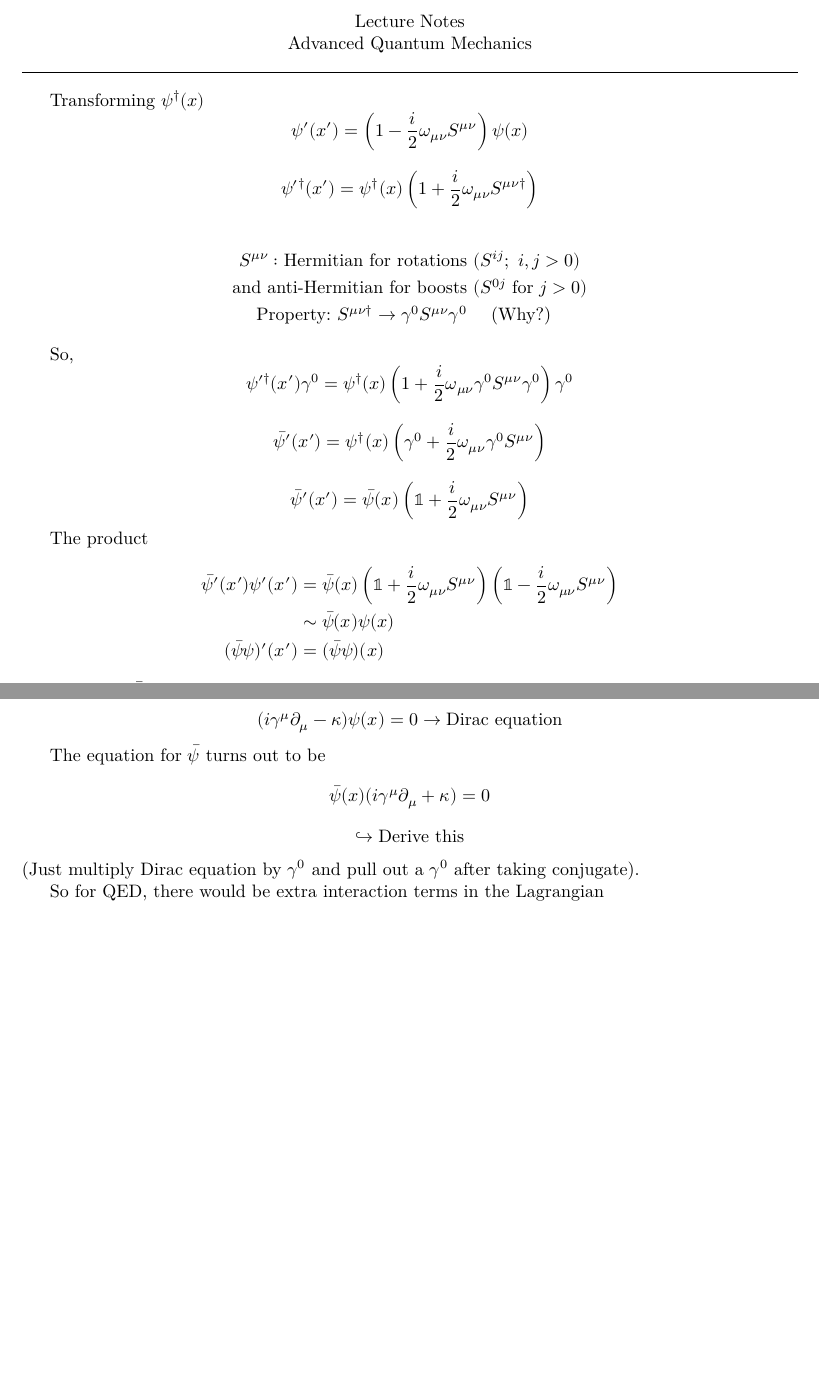
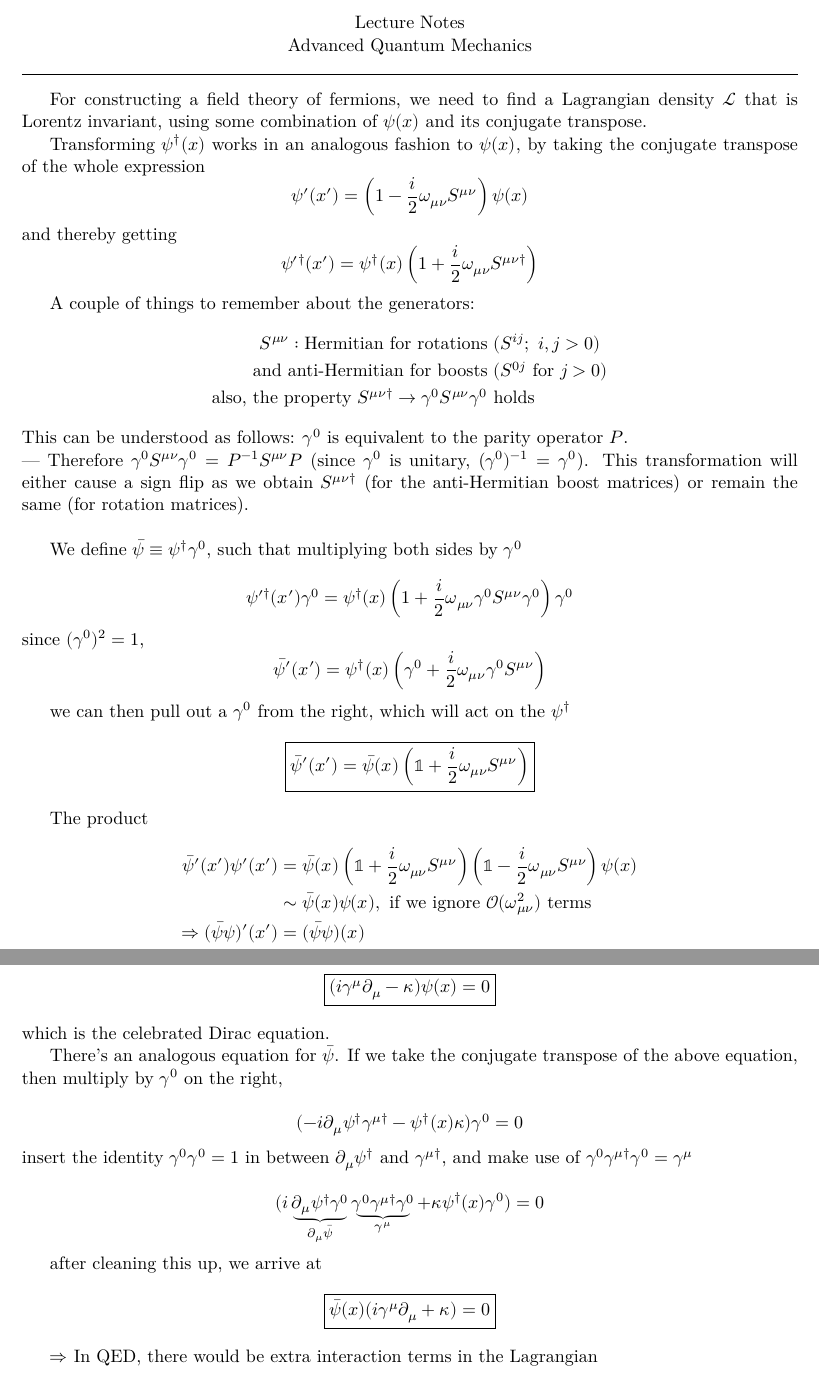
Before and after one commit to cartilage-ftw/course-notes, a LaTeX document (Advanced Quantum Mechanics/lectures/lec_jan23.tex): two parts of pages 1 and 2 of 3 before the commit and two parts of pages 1 and 3 of 3 after it, joined at a grey line, cut so that both start at the same text, the shorter picture padded with empty space. Compiled offline with XeLaTeX.

Commit message:
Typo corrections and additional insights

```diff
--- a/Advanced Quantum Mechanics/lectures/lec_jan23.tex
+++ b/Advanced Quantum Mechanics/lectures/lec_jan23.tex
@@ -3,14 +3,17 @@
 \usepackage{geometry}
 \usepackage{amsmath}
 \usepackage{amsfonts}
-\usepackage[regular]{newcomputermodern}
-%#\usepackage{unicode-math}
+%\usepackage[regular]{newcomputermodern}
+\usepackage{unicode-math}
 %\setmathfont[range=\mathbb]{TeX Gyre Termes Math}
 %\usepackage{mathtools}
 %\usepackage[T1]{fontenc}
 \usepackage{cancel}
 \usepackage{graphicx}
 \usepackage{xcolor}
+\usepackage{hyperref}
+\hypersetup{colorlinks=true, urlcolor=blue, linkcolor=blue, citecolor=blue}
+\urlstyle{same}
 
 \geometry{margin=2.5cm, top=1cm}
 \author{Aayush Arya}
@@ -31,30 +34,37 @@
 	\hrule
 
 	\vspace{11pt}
-	Transforming $\psi^\dagger(x)$ \[ \psi'(x') = \left(1 - \frac{i}{2}\omega_{\mu \nu}S^{\mu\nu}\right) \psi(x)\]
+	For constructing a field theory of fermions, we need to find a Lagrangian density $\lag$ that is Lorentz invariant, using some combination of $\psi(x)$ and its conjugate transpose.
 
+	Transforming $\psi^\dagger(x)$ works in an analogous fashion to $\psi(x)$, by taking the conjugate transpose of the whole expression \[ \psi'(x') = \left(1 - \frac{i}{2}\omega_{\mu \nu}S^{\mu\nu}\right) \psi(x)\]
+	and thereby getting
 	\[ \psi'^\dagger (x') = \psi^\dagger(x)\left(1 + \frac{i}{2} \omega_{\mu\nu}S^{\mu\nu \dagger} \right)\]
 
+	A couple of things to remember about the generators:
 	\begin{align*}
 		S^{\mu\nu}: \text{Hermitian for rotations}&\ (S^{ij};\ i,j > 0)\\
 		 \text{and anti-Hermitian for boosts}&\ (S^{0j}\  \text{for}\ j > 0)\\
-		 \text{Property:}\ S^{\mu\nu\dagger} \rightarrow \gamma^0 S^{\mu\nu} \gamma^0 &\ \quad \text{(Why?)}
+		 \text{also, the property}\ S^{\mu\nu\dagger} \rightarrow \gamma^0 S^{\mu\nu} \gamma^0 &\  \text{holds}
 	\end{align*}
+	This can be understood as follows: $\gamma^0$ is equivalent to the parity operator $P$.\\
+	 \----\ Therefore $\gamma^0 S^{\mu\nu} \gamma^0 = P^{-1} S^{\mu\nu} P$ (since $\gamma^0$ is unitary, ($\gamma^0)^{-1} = \gamma^0$). This transformation will either cause a sign flip as we obtain $S^{\mu\nu\dagger}$ (for the anti-Hermitian boost matrices) or remain the same (for rotation matrices).\\
 
-	So, \[\psi'^\dagger(x')\gamma^0 = \psi^\dagger(x) \left(1 + \frac{i}{2}\omega_{\mu \nu}\gamma^0 S^{\mu\nu}\gamma^0 \right) \gamma^0\]
+	We define $\bar{\psi} \equiv \psi^\dagger \gamma^0$, such that multiplying both sides by $\gamma^0$
 
+	\[\psi'^\dagger(x')\gamma^0 = \psi^\dagger(x) \left(1 + \frac{i}{2}\omega_{\mu \nu}\gamma^0 S^{\mu\nu}\gamma^0 \right) \gamma^0\]
+	since $(\gamma^0)^2 = 1$,
 	\[ \bar{\psi}'(x') = \psi^\dagger (x) \left( \gamma^0 + \frac{i}{2}\omega_{\mu\nu}\gamma^0 S^{\mu\nu}\right)\]
 
-	%\section*{The Lorentz Group}
+	we can then pull out a $\gamma^0$ from the right, which will act on the $\psi^\dagger$
 
-
-
-	\[ \bar{\psi}'(x') = \bar{\psi}(x) \left( \mathbb{1} + \frac{i}{2}\omega_{\mu\nu} S^{\mu\nu}\right) \]
+	\begin{center}
+		\boxed{\bar{\psi}'(x') = \bar{\psi}(x) \left( \mathbb{1} + \frac{i}{2}\omega_{\mu\nu} S^{\mu\nu}\right)}
+	\end{center}
 
 	The product
 	\begin{align*}
-		\bar{\psi}'(x') \psi'(x') &= \bar{\psi}(x) \left(\mathbb{1} + \frac{i}{2}\omega_{\mu\nu} S^{\mu\nu} \right) \left( \mathbb{1} - \frac{i}{2}\omega_{\mu\nu}S^{\mu\nu} \right)\\
-				& \sim \bar{\psi}(x)\psi(x)\\
-		(\bar{\psi}\psi)'(x') &= (\bar{\psi}\psi) (x)
+		\bar{\psi}'(x') \psi'(x') &= \bar{\psi}(x) \left(\mathbb{1} + \frac{i}{2}\omega_{\mu\nu} S^{\mu\nu} \right) \left( \mathbb{1} - \frac{i}{2}\omega_{\mu\nu}S^{\mu\nu} \right) \psi(x) \\
+				& \sim \bar{\psi}(x)\psi(x),\ \text{if we ignore}\ \mathcal{O}(\omega_{\mu\nu}^2)\ \text{terms}\\
+		\Rightarrow (\bar{\psi}\psi)'(x') &= (\bar{\psi}\psi) (x)
 	\end{align*}
 
@@ -112,12 +119,23 @@ So, for the Lagrangian,
 
-\[ (i\gamma^\mu \partial_\mu - \kappa) \psi(x) = 0 \rightarrow \text{Dirac equation}\]
+\begin{center} \boxed{(i\gamma^\mu \partial_\mu - \kappa) \psi(x) = 0} \end{center} which is the celebrated Dirac equation.
 
-The equation for $\bar{\psi}$ turns out to be
-\[ \bar{\psi}(x) (i\gamma^\mu\partial_\mu + \kappa) = 0\]
-$$\hookrightarrow \text{Derive this}$$
-(Just multiply Dirac equation by $\gamma^0$ and pull out a $\gamma^0$ after taking conjugate).
+There's an analogous equation for $\bar{\psi}$. If we take the conjugate transpose of the above equation, then multiply by $\gamma^0$ on the right,
 
-So for QED, there would be extra interaction terms in the Lagrangian
+\[ (-i\partial_\mu\psi^\dagger\gamma^{\mu\dagger} - \psi^\dagger(x)\kappa)\gamma^0 = 0\]
+insert the identity $\gamma^0\gamma^0 = 1$ in between $\partial_\mu\psi^\dagger$ and $\gamma^{\mu\dagger}$, and make use of $\gamma^0 \gamma^{\mu\dagger} \gamma^0 = \gamma^\mu$
+
+\[ (i \underbrace{
+	\partial_\mu\psi^\dagger\gamma^0}_{\partial_\mu \bar{\psi}} \underbrace{
+		\gamma^0 \gamma^{\mu\dagger} \gamma^0 }_{\gamma^\mu} +
+	 \kappa \psi^\dagger(x)\gamma^0) = 0\]
+
+	after cleaning this up, we arrive at
+
+\begin{center}
+	\boxed{\bar{\psi}(x) (i\gamma^\mu\partial_\mu + \kappa) = 0 }
+\end{center}
+
+$\Rightarrow$ In QED, there would be extra interaction terms in the Lagrangian
 
 \[ \lag = \bar{\psi} i \gamma^\mu (\partial_\mu - ieA_\mu)\psi - m\bar{\psi}\psi - \frac{1}{4}F_{\mu\nu}F^{\mu\nu}\]
 
```
Also changed, not shown: Advanced Quantum Mechanics/lectures/lec_jan23.pdf, Advanced Quantum Mechanics/lectures/lec_jan23.tex (64 more changed lines).
